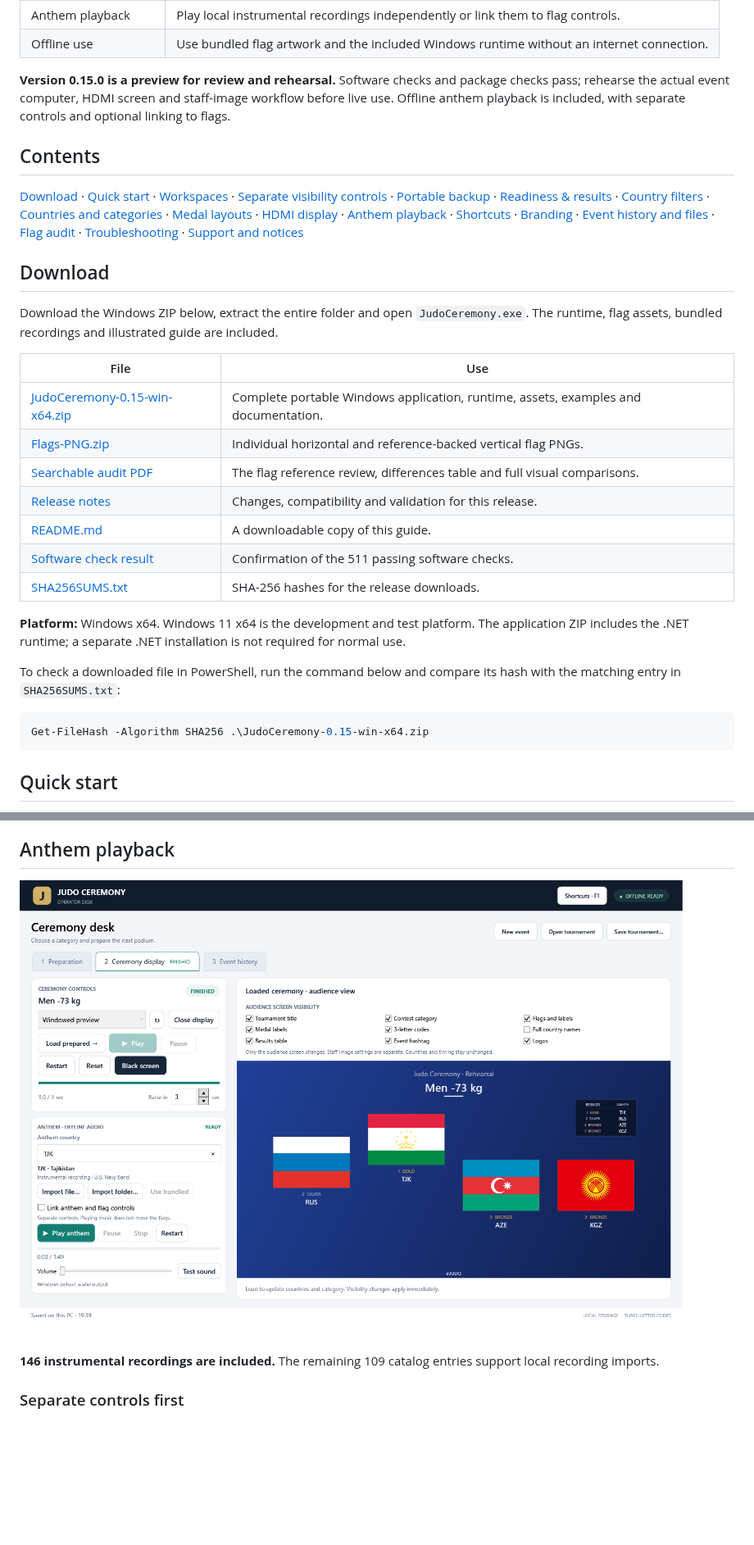
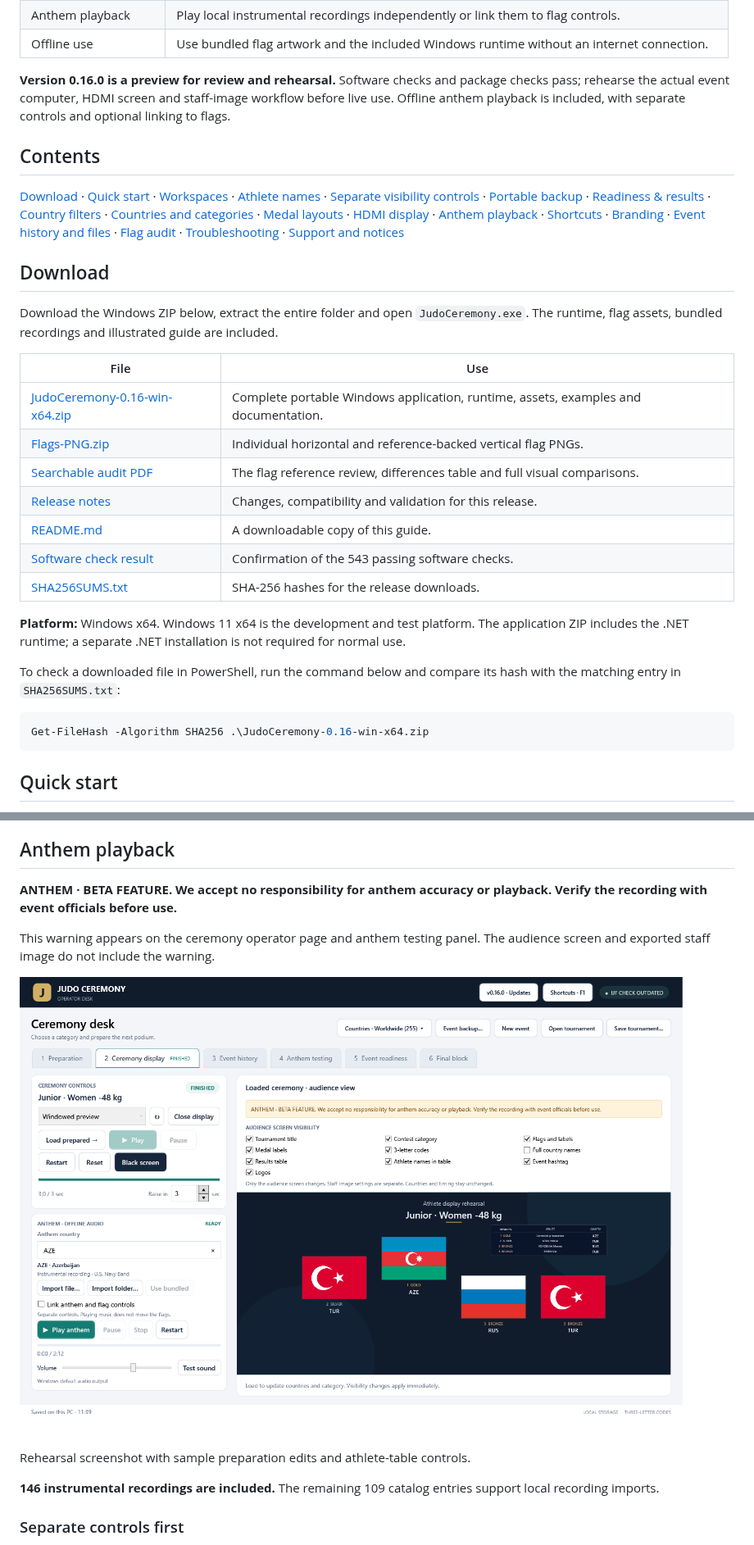
Before and after one commit to YOUNESMAAFI/judo-ceremony-releases, a Markdown page: README.md, 2 parts joined by grey strips. Shown at 82% size. Drawn GitHub-style; pictures changed too: images/anthem-beta.png (added); blank space fills up the shorter version.

````diff
--- a/README.md
+++ b/README.md
@@ -49,11 +50,11 @@ Judo Ceremony Desk gives the operator a preparation workspace and a separate cer
 | Anthem playback | Play local instrumental recordings independently or link them to flag controls. |
 | Offline use | Use bundled flag artwork and the included Windows runtime without an internet connection. |
 
-**Version 0.15.0 is a preview for review and rehearsal.** Software checks and package checks pass; rehearse the actual event computer, HDMI screen and staff-image workflow before live use. Offline anthem playback is included, with separate controls and optional linking to flags.
+**Version 0.16.0 is a preview for review and rehearsal.** Software checks and package checks pass; rehearse the actual event computer, HDMI screen and staff-image workflow before live use. Offline anthem playback is included, with separate controls and optional linking to flags.
 
 ## Contents
 
-[Download](#download) · [Quick start](#quick-start) · [Workspaces](#workspaces) · [Separate visibility controls](#separate-visibility-controls) · [Portable backup](#portable-event-backup) · [Readiness & results](#event-readiness-and-medal-result-import) · [Country filters](#country-filters-and-participation) · [Countries and categories](#countries-and-categories) · [Medal layouts](#medal-layouts) · [HDMI display](#hdmi-display) · [Anthem playback](#anthem-playback) · [Shortcuts](#shortcuts) · [Branding](#branding) · [Event history and files](#event-history-and-files) · [Flag audit](#flag-audit) · [Troubleshooting](#troubleshooting) · [Support and notices](#support-and-notices)
+[Download](#download) · [Quick start](#quick-start) · [Workspaces](#workspaces) · [Athlete names](#optional-athlete-names) · [Separate visibility controls](#separate-visibility-controls) · [Portable backup](#portable-event-backup) · [Readiness & results](#event-readiness-and-medal-result-import) · [Country filters](#country-filters-and-participation) · [Countries and categories](#countries-and-categories) · [Medal layouts](#medal-layouts) · [HDMI display](#hdmi-display) · [Anthem playback](#anthem-playback) · [Shortcuts](#shortcuts) · [Branding](#branding) · [Event history and files](#event-history-and-files) · [Flag audit](#flag-audit) · [Troubleshooting](#troubleshooting) · [Support and notices](#support-and-notices)
 
 ## Download
 
@@ -61,20 +62,20 @@ Download the Windows ZIP below, extract the entire folder and open `JudoCeremony
 
 | File | Use |
 | --- | --- |
-| [JudoCeremony-0.15-win-x64.zip](https://github.com/YOUNESMAAFI/judo-ceremony-releases/releases/download/v0.15.0/JudoCeremony-0.15-win-x64.zip) | Complete portable Windows application, runtime, assets, examples and documentation. |
-| [Flags-PNG.zip](https://github.com/YOUNESMAAFI/judo-ceremony-releases/releases/download/v0.15.0/Flags-PNG.zip) | Individual horizontal and reference-backed vertical flag PNGs. |
-| [Searchable audit PDF](https://github.com/YOUNESMAAFI/judo-ceremony-releases/releases/download/v0.15.0/Judo-Ceremony-0.7-Audit-Searchable.pdf) | The flag reference review, differences table and full visual comparisons. |
-| [Release notes](https://github.com/YOUNESMAAFI/judo-ceremony-releases/releases/download/v0.15.0/RELEASE-NOTES.md) | Changes, compatibility and validation for this release. |
-| [README.md](https://github.com/YOUNESMAAFI/judo-ceremony-releases/releases/download/v0.15.0/README.md) | A downloadable copy of this guide. |
-| [Software check result](https://github.com/YOUNESMAAFI/judo-ceremony-releases/releases/download/v0.15.0/RELEASE-0.15-checks.txt) | Confirmation of the 511 passing software checks. |
-| [SHA256SUMS.txt](https://github.com/YOUNESMAAFI/judo-ceremony-releases/releases/download/v0.15.0/SHA256SUMS.txt) | SHA-256 hashes for the release downloads. |
+| [JudoCeremony-0.16-win-x64.zip](https://github.com/YOUNESMAAFI/judo-ceremony-releases/releases/download/v0.16.0/JudoCeremony-0.16-win-x64.zip) | Complete portable Windows application, runtime, assets, examples and documentation. |
+| [Flags-PNG.zip](https://github.com/YOUNESMAAFI/judo-ceremony-releases/releases/download/v0.16.0/Flags-PNG.zip) | Individual horizontal and reference-backed vertical flag PNGs. |
+| [Searchable audit PDF](https://github.com/YOUNESMAAFI/judo-ceremony-releases/releases/download/v0.16.0/Judo-Ceremony-0.7-Audit-Searchable.pdf) | The flag reference review, differences table and full visual comparisons. |
+| [Release notes](https://github.com/YOUNESMAAFI/judo-ceremony-releases/releases/download/v0.16.0/RELEASE-NOTES.md) | Changes, compatibility and validation for this release. |
+| [README.md](https://github.com/YOUNESMAAFI/judo-ceremony-releases/releases/download/v0.16.0/README.md) | A downloadable copy of this guide. |
+| [Software check result](https://github.com/YOUNESMAAFI/judo-ceremony-releases/releases/download/v0.16.0/RELEASE-0.16-checks.txt) | Confirmation of the 543 passing software checks. |
+| [SHA256SUMS.txt](https://github.com/YOUNESMAAFI/judo-ceremony-releases/releases/download/v0.16.0/SHA256SUMS.txt) | SHA-256 hashes for the release downloads. |
 
 **Platform:** Windows x64. Windows 11 x64 is the development and test platform. The application ZIP includes the .NET runtime; a separate .NET installation is not required for normal use.
 
 To check a downloaded file in PowerShell, run the command below and compare its hash with the matching entry in `SHA256SUMS.txt`:
 
 ```powershell
-Get-FileHash -Algorithm SHA256 .\JudoCeremony-0.15-win-x64.zip
+Get-FileHash -Algorithm SHA256 .\JudoCeremony-0.16-win-x64.zip
 ```
 
 ## Quick start
@@ -405,7 +419,13 @@ If the audience monitor disconnects, the application pauses and closes that outp
 
 ## Anthem playback
 
-![Anthem controls](images/anthem-controls.png)
+**ANTHEM · BETA FEATURE. We accept no responsibility for anthem accuracy or playback. Verify the recording with event officials before use.**
+
+This warning appears on the ceremony operator page and anthem testing panel. The audience screen and exported staff image do not include the warning.
+
+![Ceremony controls with anthem beta warning](images/anthem-beta.png)
+
+Rehearsal screenshot with sample preparation edits and athlete-table controls.
 
 **146 instrumental recordings are included.** The remaining 109 catalog entries support local recording imports.
 
````
Also changed, not shown: other parts of README.md (+31 -17 lines), docs/RELEASE-0.16.md (added, +46 -0 lines), images/athlete-table.png (added).
